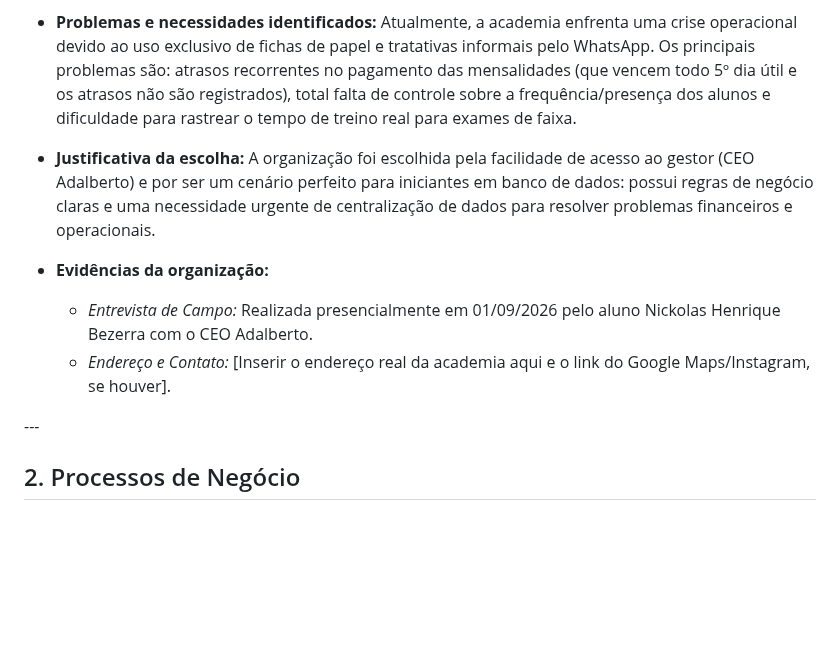
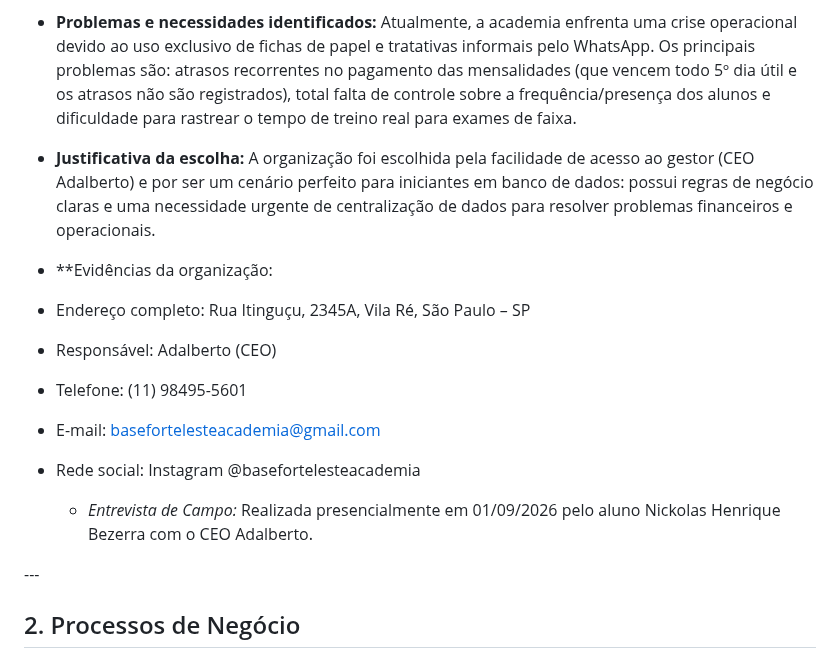
Before and after one commit to PedroCoiado/Readme_academia, a Markdown page: README.md, the part around one of its changes. GitHub-like rendering; blank space fills up the shorter version.

```diff
--- a/README.md
+++ b/README.md
@@ -17,11 +37,18 @@
 * **Nome e natureza da organização:** Base Forte Leste - Academia de Artes Marciais (Gerida pelo CEO Adalberto). É uma organização com fins lucrativos voltada para a prestação de serviços esportivos e ensino de lutas.
 * **Contexto e porte:** Organização de pequeno porte. A academia oferece 6 modalidades (Muay Thai, Kickboxing, Jiu-Jitsu, Boxe, Capoeira e No-Gi). As turmas são divididas por horários e possuem um limite de até 30 alunos por turma.
 * **Problemas e necessidades identificados:** Atualmente, a academia enfrenta uma crise operacional devido ao uso exclusivo de fichas de papel e tratativas informais pelo WhatsApp. Os principais problemas são: atrasos recorrentes no pagamento das mensalidades (que vencem todo 5º dia útil e os atrasos não são registrados), total falta de controle sobre a frequência/presença dos alunos e dificuldade para rastrear o tempo de treino real para exames de faixa.
+
 * **Justificativa da escolha:** A organização foi escolhida pela facilidade de acesso ao gestor (CEO Adalberto) e por ser um cenário perfeito para iniciantes em banco de dados: possui regras de negócio claras e uma necessidade urgente de centralização de dados para resolver problemas financeiros e operacionais.
-* **Evidências da organização:**
+
+* **Evidências da organização:
+- Endereço completo: Rua Itinguçu, 2345A, Vila Ré, São Paulo – SP
+- Responsável: Adalberto (CEO)
+- Telefone: (11) 98495-5601
+- E-mail: basefortelesteacademia@gmail.com
+- Rede social: Instagram @basefortelesteacademia
 
   * *Entrevista de Campo:* Realizada presencialmente em 01/09/2026 pelo aluno Nickolas Henrique Bezerra com o CEO Adalberto.
-  * *Endereço e Contato:* \[Inserir o endereço real da academia aqui e o link do Google Maps/Instagram, se houver].
+
 
 \---
 
```
Also changed, not shown: other parts of README.md (+20 -0 lines).
